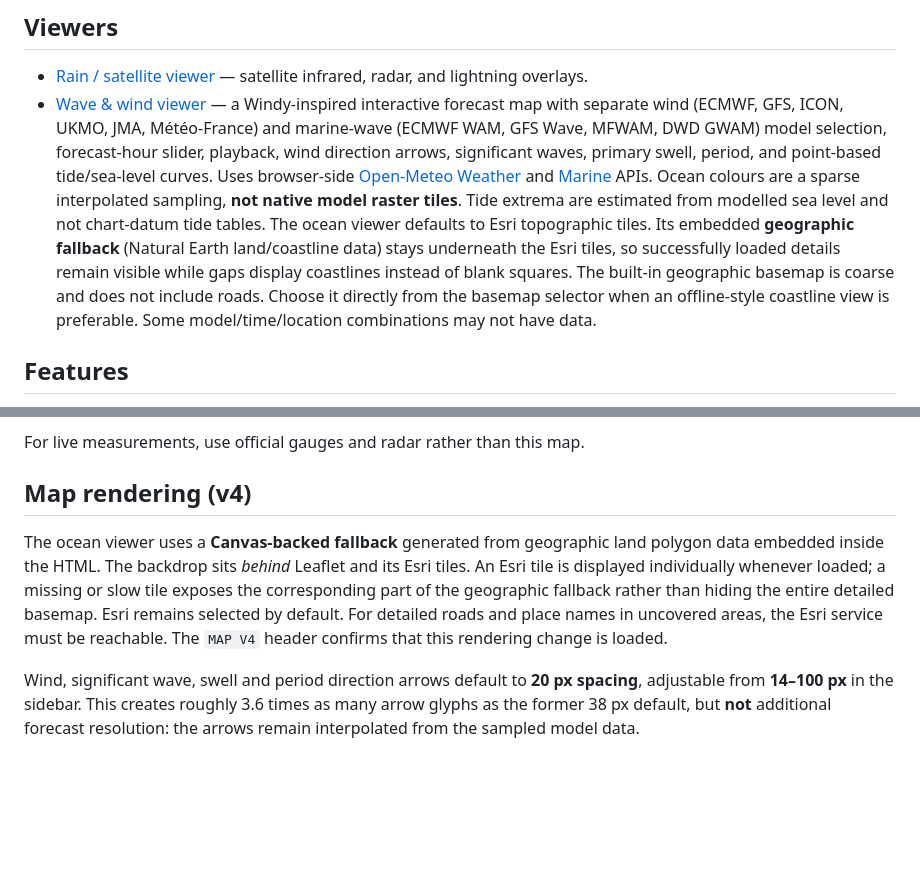
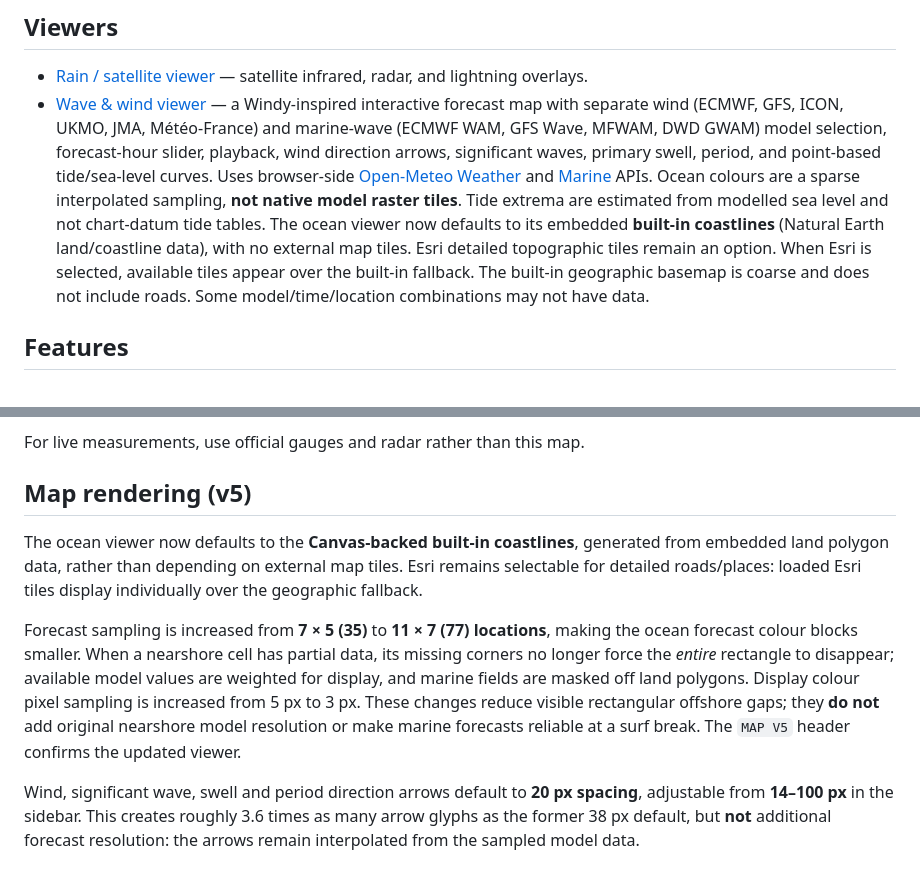
Before and after one commit to standchemchennai-cmyk/html-rain-viewer, a Markdown page: README.md, 2 parts joined by grey strips. Drawn GitHub-style; blank space fills up the shorter version.

Commit message:
Document built-in default map and higher-density coastal sampling in V5

```diff
--- a/README.md
+++ b/README.md
@@ -5,7 +5,7 @@ A collection of standalone interactive maps for exploring **satellite infrared c
 ## Viewers
 
 - [Rain / satellite viewer](./index.html) — satellite infrared, radar, and lightning overlays.
-- [Wave & wind viewer](./wave-wind.html) — a Windy-inspired interactive forecast map with separate wind (ECMWF, GFS, ICON, UKMO, JMA, Météo-France) and marine-wave (ECMWF WAM, GFS Wave, MFWAM, DWD GWAM) model selection, forecast-hour slider, playback, wind direction arrows, significant waves, primary swell, period, and point-based tide/sea-level curves. Uses browser-side [Open-Meteo Weather](https://open-meteo.com/en/docs) and [Marine](https://open-meteo.com/en/docs/marine-weather-api) APIs. Ocean colours are a sparse interpolated sampling, **not native model raster tiles**. Tide extrema are estimated from modelled sea level and not chart-datum tide tables. The ocean viewer defaults to Esri topographic tiles. Its embedded **geographic fallback** (Natural Earth land/coastline data) stays underneath the Esri tiles, so successfully loaded details remain visible while gaps display coastlines instead of blank squares. The built-in geographic basemap is coarse and does not include roads. Choose it directly from the basemap selector when an offline-style coastline view is preferable. Some model/time/location combinations may not have data.
+- [Wave & wind viewer](./wave-wind.html) — a Windy-inspired interactive forecast map with separate wind (ECMWF, GFS, ICON, UKMO, JMA, Météo-France) and marine-wave (ECMWF WAM, GFS Wave, MFWAM, DWD GWAM) model selection, forecast-hour slider, playback, wind direction arrows, significant waves, primary swell, period, and point-based tide/sea-level curves. Uses browser-side [Open-Meteo Weather](https://open-meteo.com/en/docs) and [Marine](https://open-meteo.com/en/docs/marine-weather-api) APIs. Ocean colours are a sparse interpolated sampling, **not native model raster tiles**. Tide extrema are estimated from modelled sea level and not chart-datum tide tables. The ocean viewer now defaults to its embedded **built-in coastlines** (Natural Earth land/coastline data), with no external map tiles. Esri detailed topographic tiles remain an option. When Esri is selected, available tiles appear over the built-in fallback. The built-in geographic basemap is coarse and does not include roads. Some model/time/location combinations may not have data.
 
 ## Features
 
@@ -59,8 +59,10 @@ The location inspector displays hourly rain, the following 24-hour total (only w
 
 For live measurements, use official gauges and radar rather than this map.
 
-## Map rendering (v4)
+## Map rendering (v5)
 
-The ocean viewer uses a **Canvas-backed fallback** generated from geographic land polygon data embedded inside the HTML. The backdrop sits *behind* Leaflet and its Esri tiles. An Esri tile is displayed individually whenever loaded; a missing or slow tile exposes the corresponding part of the geographic fallback rather than hiding the entire detailed basemap. Esri remains selected by default. For detailed roads and place names in uncovered areas, the Esri service must be reachable. The `MAP V4` header confirms that this rendering change is loaded.
+The ocean viewer now defaults to the **Canvas-backed built-in coastlines**, generated from embedded land polygon data, rather than depending on external map tiles. Esri remains selectable for detailed roads/places: loaded Esri tiles display individually over the geographic fallback.
+
+Forecast sampling is increased from **7 × 5 (35)** to **11 × 7 (77) locations**, making the ocean forecast colour blocks smaller. When a nearshore cell has partial data, its missing corners no longer force the *entire* rectangle to disappear; available model values are weighted for display, and marine fields are masked off land polygons. Display colour pixel sampling is increased from 5 px to 3 px. These changes reduce visible rectangular offshore gaps; they **do not** add original nearshore model resolution or make marine forecasts reliable at a surf break. The `MAP V5` header confirms the updated viewer.
 
 Wind, significant wave, swell and period direction arrows default to **20 px spacing**, adjustable from **14–100 px** in the sidebar. This creates roughly 3.6 times as many arrow glyphs as the former 38 px default, but **not** additional forecast resolution: the arrows remain interpolated from the sampled model data.
```
